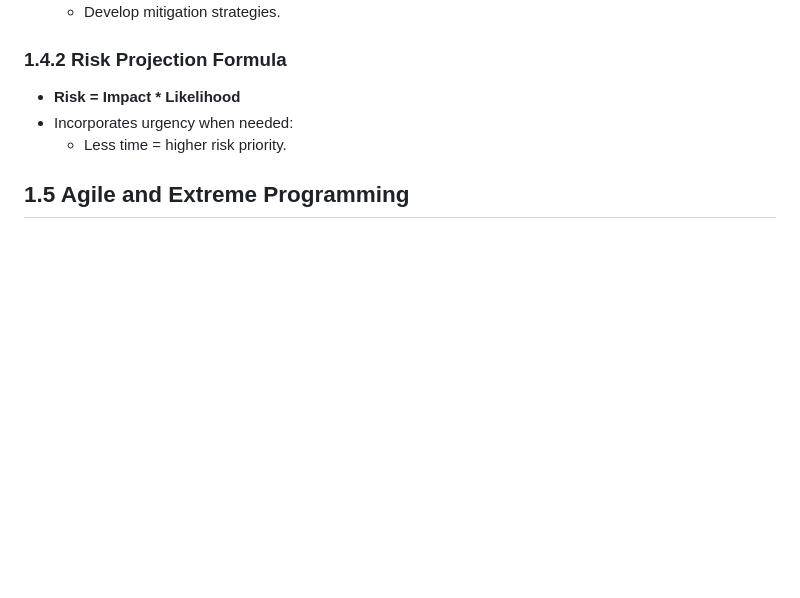
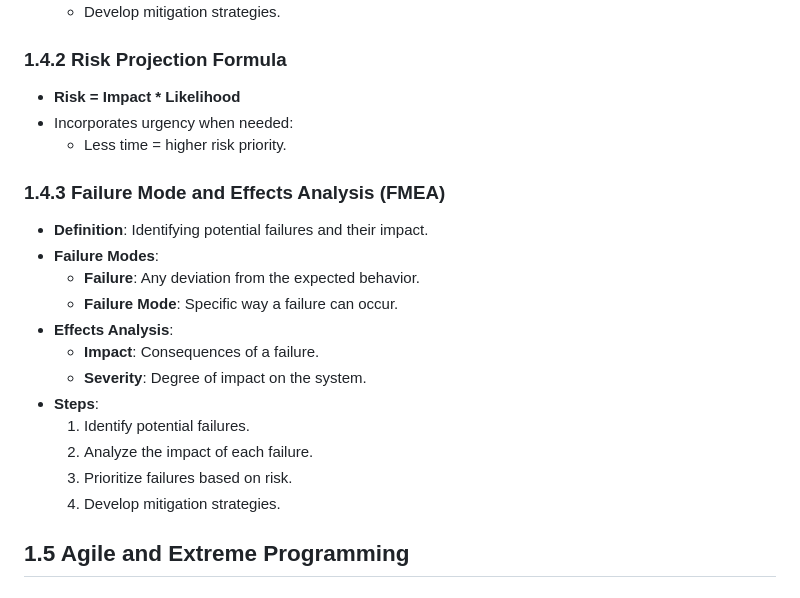
Before and after one commit to CedricDeVijt/ComputerScienceNotes, a Markdown page: Bachelor 3/Software engineering/1 Introduction.md, the part around the change. Rendered like a GitHub page; blank space fills up the shorter version.

Commit message:
vault backup: 2025-01-19 14:39:26

```diff
--- a/Bachelor 3/Software engineering/1 Introduction.md
+++ b/Bachelor 3/Software engineering/1 Introduction.md
@@ -78,6 +78,21 @@
 - Incorporates urgency when needed:
   - Less time = higher risk priority.
 
+### 1.4.3 Failure Mode and Effects Analysis (FMEA)
+
+- **Definition**: Identifying potential failures and their impact.
+- **Failure Modes**:
+  - **Failure**: Any deviation from the expected behavior.
+  - **Failure Mode**: Specific way a failure can occur.
+- **Effects Analysis**:
+  - **Impact**: Consequences of a failure.
+  - **Severity**: Degree of impact on the system.
+- **Steps**:
+  1. Identify potential failures.
+  2. Analyze the impact of each failure.
+  3. Prioritize failures based on risk.
+  4. Develop mitigation strategies.
+
 ## 1.5 Agile and Extreme Programming
 
 ### 1.5.1 Agile Principles
```
